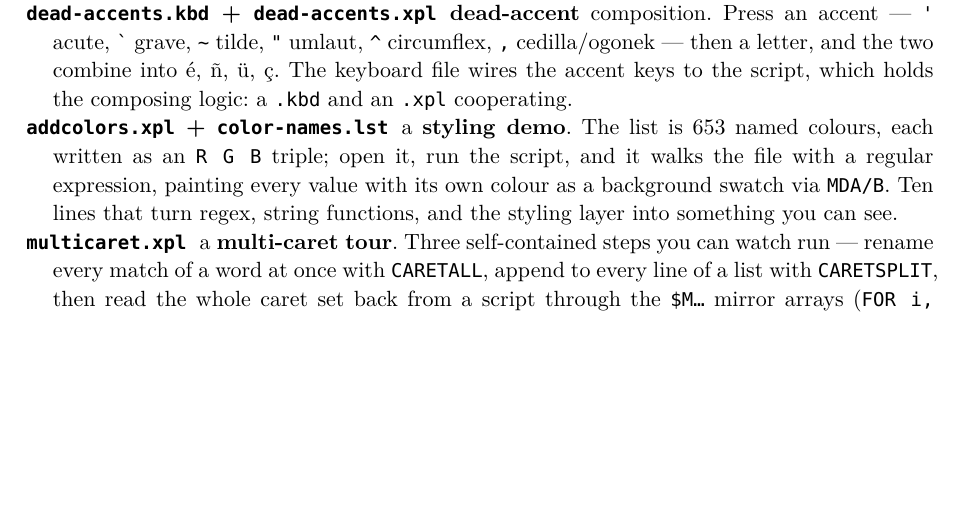
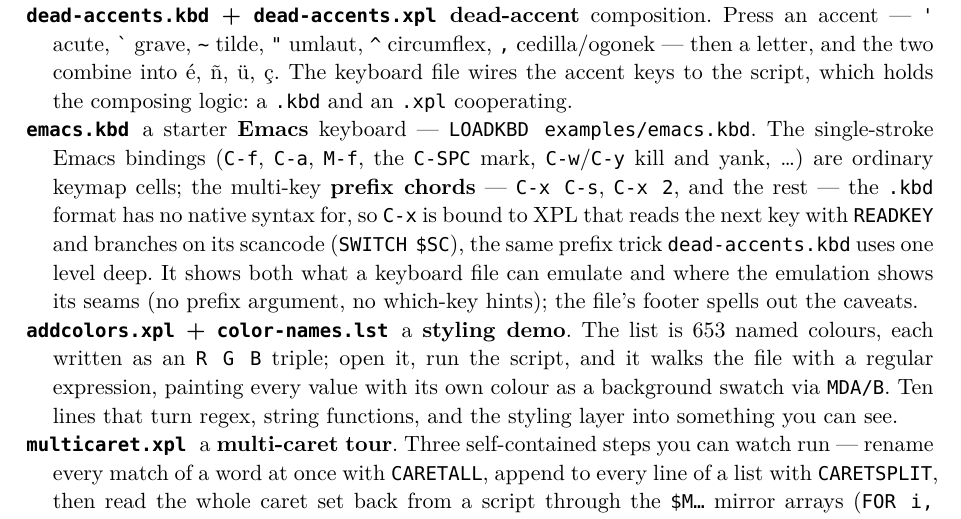
Before and after one commit to CLDistefano/xyscript, a Typst document (docs/manual.typ): part of page 72 of 73, cut so that both start at the same text, the shorter picture padded with empty space. The pictures show the PDF file docs/manual.pdf that the author committed with the source.

Commit message:
docs(examples): add emacs.kbd starter Emacs keyboard
A loadable starter that maps single-stroke Emacs bindings (C-f, C-a,
M-f, C-SPC mark, C-w/C-y, C-s search, ...) directly onto keymap cells,
and emulates the multi-key prefix chords the .kbd format has no native
syntax for: C-x is bound to XPL that reads the next key with READKEY and
branches on its scancode (SWITCH $SC), so C-x C-s / C-x 2 / C-x b etc.
work. Esc is wired as the M- (ESC-) prefix the same way. Built on the
minimal baseline so typing and arrows keep working; the file's footer
documents the seams (physical-key match, no C-u prefix arg, no
which-key). Loads clean (ERR=0). Documented in the manual's Appendix C
next to xyscript-dvorak.kbd; ships via examples/* in release.yml.

Co-Authored-By: Claude Opus 4.8 <noreply@anthropic.com>

```diff
--- a/docs/manual.typ
+++ b/docs/manual.typ
@@ -2765,6 +2765,14 @@ What ships today:
   cedilla/ogonek — then a letter, and the two combine into é, ñ, ü, ç. The keyboard file wires the
   accent keys to the script, which holds the composing logic: a #raw(".kbd") and an #raw(".xpl")
   cooperating.
+/ #raw("emacs.kbd"): a starter *Emacs* keyboard — #raw("LOADKBD examples/emacs.kbd"). The single-stroke
+  Emacs bindings (#raw("C-f"), #raw("C-a"), #raw("M-f"), the #raw("C-SPC") mark, #raw("C-w")/#raw("C-y")
+  kill and yank, …) are ordinary keymap cells; the multi-key *prefix chords* — #raw("C-x C-s"),
+  #raw("C-x 2"), and the rest — the #raw(".kbd") format has no native syntax for, so #raw("C-x") is bound
+  to XPL that reads the next key with #raw("READKEY") and branches on its scancode (#raw("SWITCH $SC")),
+  the same prefix trick #raw("dead-accents.kbd") uses one level deep. It shows both what a keyboard file
+  can emulate and where the emulation shows its seams (no prefix argument, no which-key hints); the file's
+  footer spells out the caveats.
 / #raw("addcolors.xpl") + #raw("color-names.lst"): a *styling demo*. The list is 653 named colours,
   each written as an #raw("R G B") triple; open it, run the script, and it walks the file with a regular
   expression, painting every value with its own colour as a background swatch via #raw("MDA/B"). Ten
```
Also changed, not shown: docs/manual.pdf, 1 other file.
